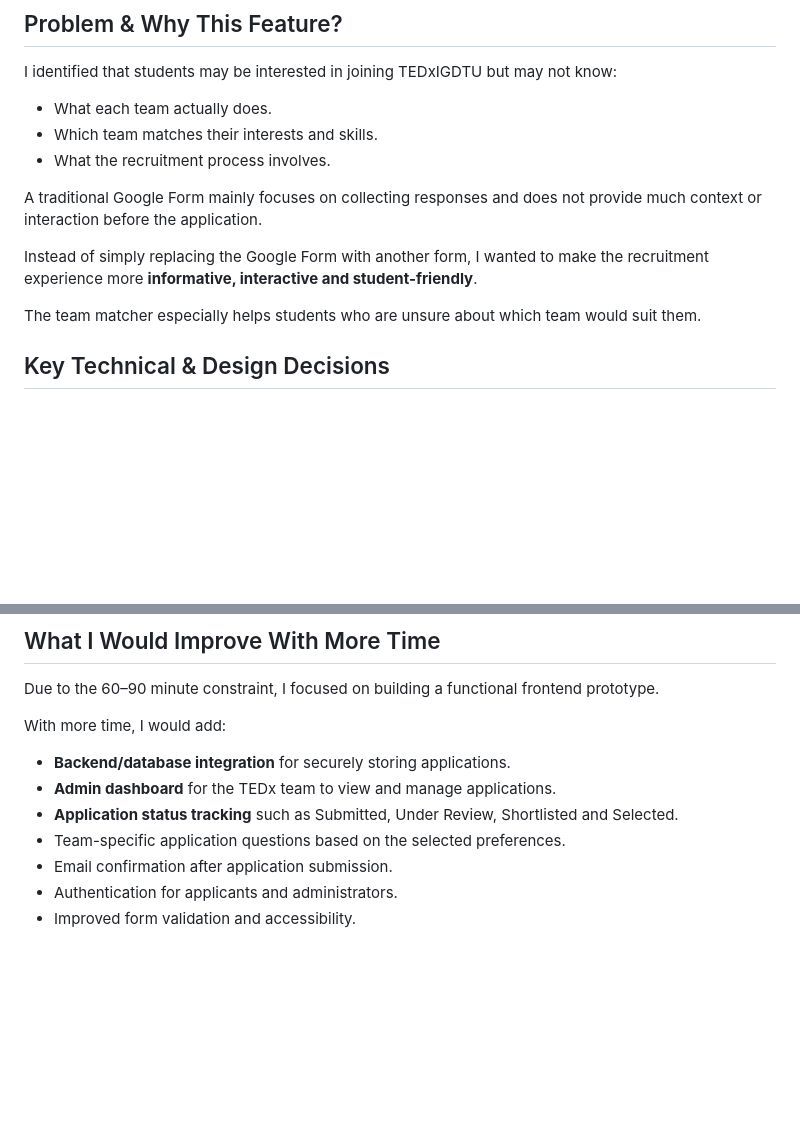
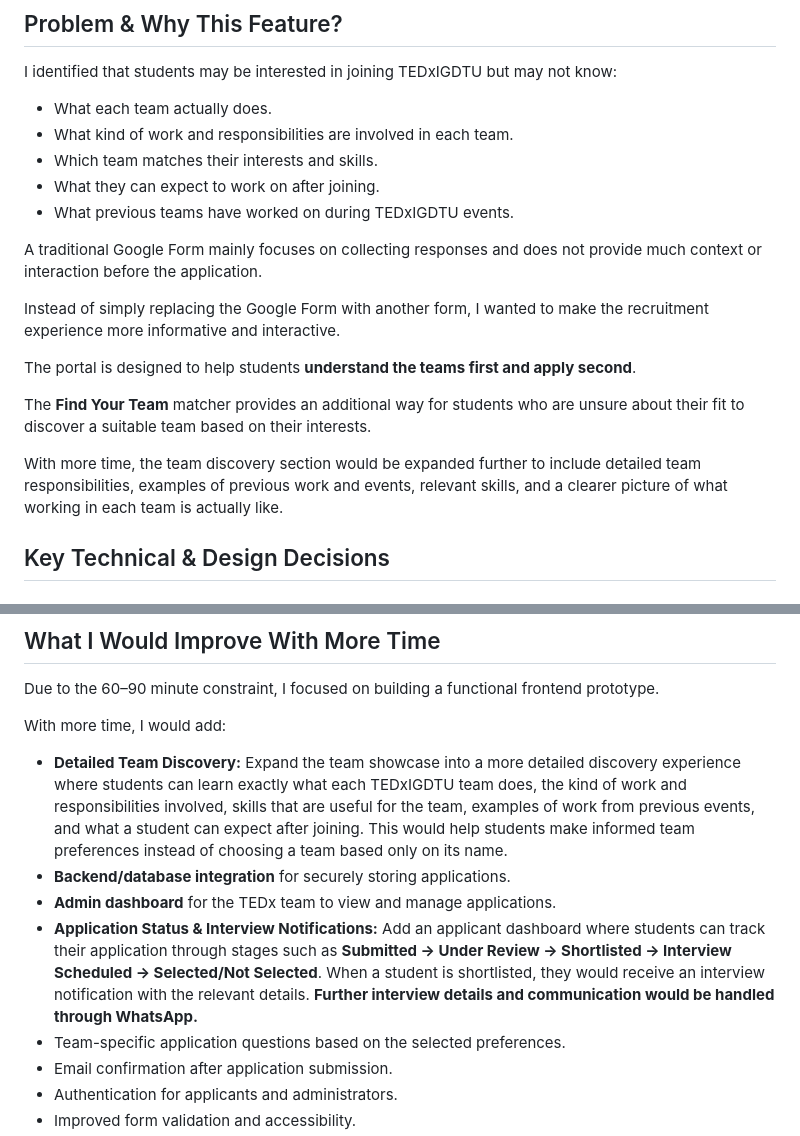
Before and after one commit to ishitasanger/TEDxIGDTUW-Recruitment, a Markdown page: README.md, 2 parts joined by grey strips. Rendered like a GitHub page; blank space fills up the shorter version.

Commit message:
README changes final

```diff
--- a/README.md
+++ b/README.md
@@ -33,14 +33,21 @@ The teams showcased in the portal are:
 I identified that students may be interested in joining TEDxIGDTU but may not know:
 
 - What each team actually does.
+- What kind of work and responsibilities are involved in each team.
 - Which team matches their interests and skills.
-- What the recruitment process involves.
+- What they can expect to work on after joining.
+- What previous teams have worked on during TEDxIGDTU events.
 
 A traditional Google Form mainly focuses on collecting responses and does not provide much context or interaction before the application.
 
-Instead of simply replacing the Google Form with another form, I wanted to make the recruitment experience more **informative, interactive and student-friendly**.
+Instead of simply replacing the Google Form with another form, I wanted to make the recruitment experience more informative and interactive.
 
-The team matcher especially helps students who are unsure about which team would suit them.
+The portal is designed to help students **understand the teams first and apply second**.
+
+The **Find Your Team** matcher provides an additional way for students who are unsure about their fit to discover a suitable team based on their interests.
+
+With more time, the team discovery section would be expanded further to include detailed team responsibilities, examples of previous work and events, relevant skills, and a clearer picture of what working in each team is actually like.
+
 
 ## Key Technical & Design Decisions
 
@@ -121,10 +128,10 @@ I tested and modified the generated code while developing the feature and review
 Due to the 60–90 minute constraint, I focused on building a functional frontend prototype.
 
 With more time, I would add:
-
+- **Detailed Team Discovery:** Expand the team showcase into a more detailed discovery experience where students can learn exactly what each TEDxIGDTU team does, the kind of work and responsibilities involved, skills that are useful for the team, examples of work from previous events, and what a student can expect after joining. This would help students make informed team preferences instead of choosing a team based only on its name.
 - **Backend/database integration** for securely storing applications.
 - **Admin dashboard** for the TEDx team to view and manage applications.
-- **Application status tracking** such as Submitted, Under Review, Shortlisted and Selected.
+- **Application Status & Interview Notifications:** Add an applicant dashboard where students can track their application through stages such as **Submitted → Under Review → Shortlisted → Interview Scheduled → Selected/Not Selected**. When a student is shortlisted, they would receive an interview notification with the relevant details. **Further interview details and communication would be handled through WhatsApp.**
 - Team-specific application questions based on the selected preferences.
 - Email confirmation after application submission.
 - Authentication for applicants and administrators.
```
